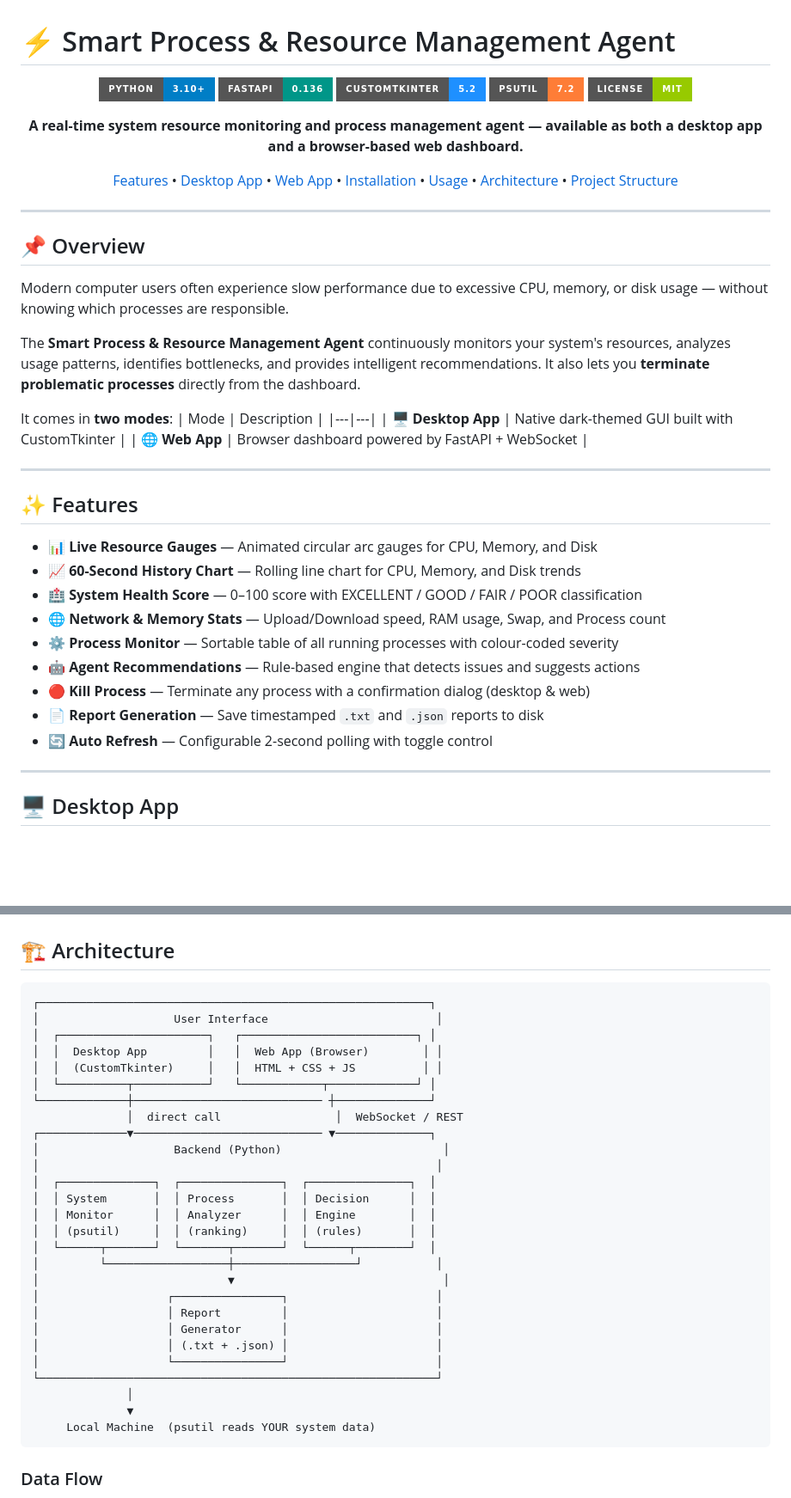
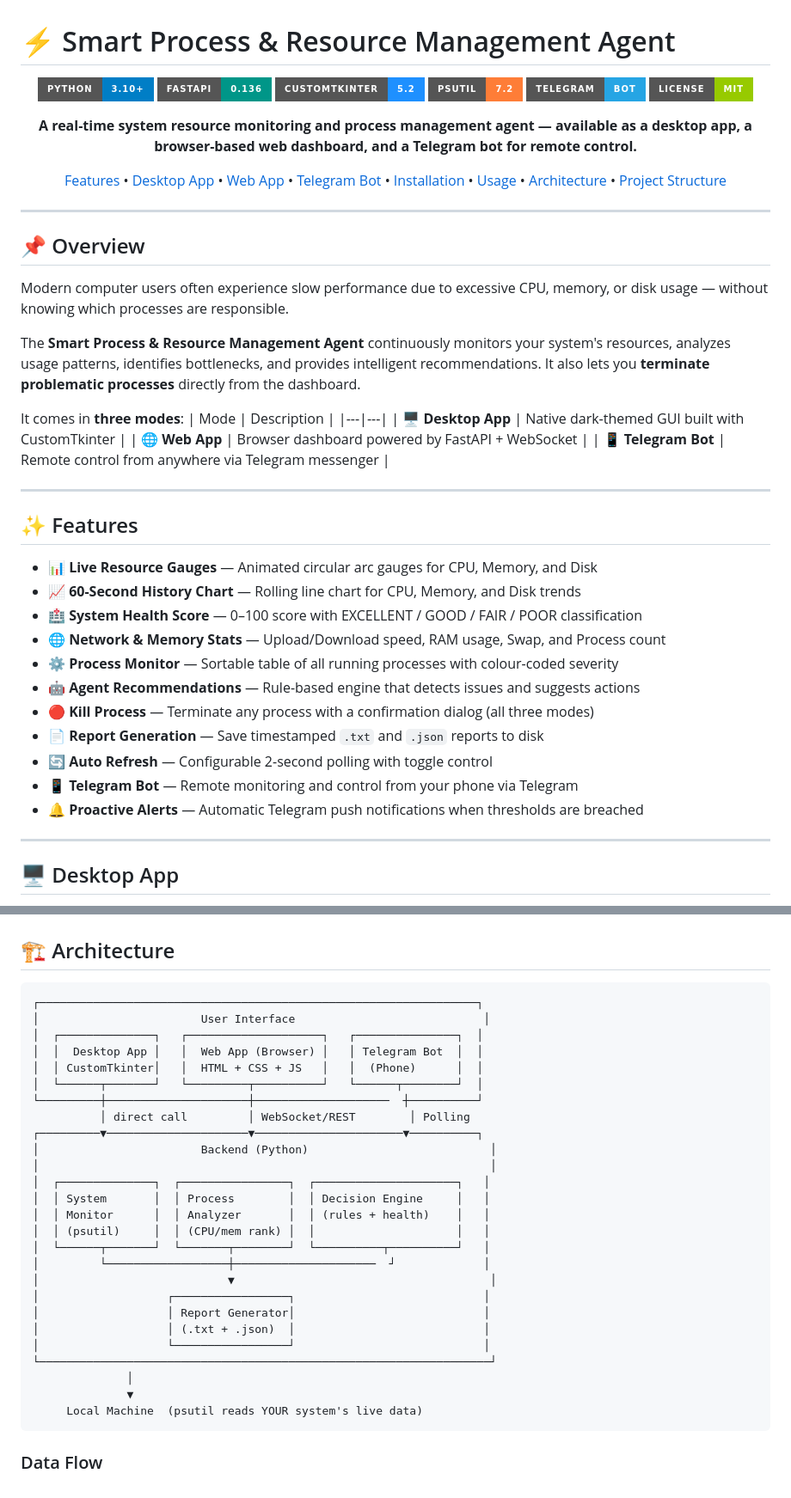
Before and after one commit to Shariful-Islam-Sourav/agentic-process-system-resource-manager, a Markdown page: README.md, 2 parts joined by grey strips. Shown at 86% size. Rendered like a GitHub page; badges without logos; blank space fills up the shorter version.

````diff
--- a/README.md
+++ b/README.md
@@ -6,11 +6,12 @@
 ![FastAPI](https://img.shields.io/badge/FastAPI-0.136-009688?style=for-the-badge&logo=fastapi&logoColor=white)
 ![CustomTkinter](https://img.shields.io/badge/CustomTkinter-5.2-1E90FF?style=for-the-badge)
 ![psutil](https://img.shields.io/badge/psutil-7.2-orange?style=for-the-badge)
+![Telegram](https://img.shields.io/badge/Telegram-Bot-26A5E4?style=for-the-badge&logo=telegram&logoColor=white)
 ![License](https://img.shields.io/badge/License-MIT-green?style=for-the-badge)
 
-**A real-time system resource monitoring and process management agent — available as both a desktop app and a browser-based web dashboard.**
+**A real-time system resource monitoring and process management agent — available as a desktop app, a browser-based web dashboard, and a Telegram bot for remote control.**
 
-[Features](#-features) • [Desktop App](#-desktop-app) • [Web App](#-web-app) • [Installation](#-installation) • [Usage](#-usage) • [Architecture](#-architecture) • [Project Structure](#-project-structure)
+[Features](#-features) • [Desktop App](#-desktop-app) • [Web App](#-web-app) • [Telegram Bot](#-telegram-bot) • [Installation](#-installation) • [Usage](#-usage) • [Architecture](#-architecture) • [Project Structure](#-project-structure)
 
 </div>
 
@@ -22,11 +23,12 @@ Modern computer users often experience slow performance due to excessive CPU, me
 
 The **Smart Process & Resource Management Agent** continuously monitors your system's resources, analyzes usage patterns, identifies bottlenecks, and provides intelligent recommendations. It also lets you **terminate problematic processes** directly from the dashboard.
 
-It comes in **two modes**:
+It comes in **three modes**:
 | Mode | Description |
 |---|---|
 | 🖥️ **Desktop App** | Native dark-themed GUI built with CustomTkinter |
 | 🌐 **Web App** | Browser dashboard powered by FastAPI + WebSocket |
+| 📱 **Telegram Bot** | Remote control from anywhere via Telegram messenger |
 
 ---
 
@@ -38,9 +40,11 @@ It comes in **two modes**:
 - 🌐 **Network & Memory Stats** — Upload/Download speed, RAM usage, Swap, and Process count
 - ⚙️ **Process Monitor** — Sortable table of all running processes with colour-coded severity
 - 🤖 **Agent Recommendations** — Rule-based engine that detects issues and suggests actions
-- 🔴 **Kill Process** — Terminate any process with a confirmation dialog (desktop & web)
+- 🔴 **Kill Process** — Terminate any process with a confirmation dialog (all three modes)
 - 📄 **Report Generation** — Save timestamped `.txt` and `.json` reports to disk
 - 🔄 **Auto Refresh** — Configurable 2-second polling with toggle control
+- 📱 **Telegram Bot** — Remote monitoring and control from your phone via Telegram
+- 🔔 **Proactive Alerts** — Automatic Telegram push notifications when thresholds are breached
 
 ---
 
@@ -147,33 +213,32 @@ reports/
 ## 🏗️ Architecture
 
 ```
-┌──────────────────────────────────────────────────────────┐
-│                    User Interface                         │
-│  ┌──────────────────────┐   ┌──────────────────────────┐ │
-│  │  Desktop App         │   │  Web App (Browser)        │ │
-│  │  (CustomTkinter)     │   │  HTML + CSS + JS          │ │
-│  └──────────┬───────────┘   └────────────┬─────────────┘ │
-└─────────────┼──────────────────────────── ┼──────────────┘
-              │  direct call                 │  WebSocket / REST
-┌─────────────▼──────────────────────────── ▼──────────────┐
-│                    Backend (Python)                        │
-│                                                           │
-│  ┌──────────────┐  ┌───────────────┐  ┌───────────────┐  │
-│  │ System       │  │ Process       │  │ Decision      │  │
-│  │ Monitor      │  │ Analyzer      │  │ Engine        │  │
-│  │ (psutil)     │  │ (ranking)     │  │ (rules)       │  │
-│  └──────┬───────┘  └───────┬───────┘  └──────┬────────┘  │
-│         └──────────────────┼──────────────────┘           │
-│                            ▼                               │
-│                   ┌────────────────┐                      │
-│                   │ Report         │                      │
-│                   │ Generator      │                      │
-│                   │ (.txt + .json) │                      │
-│                   └────────────────┘                      │
-└───────────────────────────────────────────────────────────┘
+┌─────────────────────────────────────────────────────────────────┐
+│                        User Interface                            │
+│  ┌──────────────┐   ┌────────────────────┐   ┌───────────────┐  │
+│  │  Desktop App │   │  Web App (Browser) │   │ Telegram Bot  │  │
+│  │ CustomTkinter│   │  HTML + CSS + JS   │   │  (Phone)      │  │
+│  └──────┬───────┘   └─────────┬──────────┘   └──────┬────────┘  │
+└─────────┼─────────────────────┼────────────────────  ┼──────────┘
+          │ direct call         │ WebSocket/REST        │ Polling
+┌─────────▼─────────────────────▼──────────────────────▼──────────┐
+│                        Backend (Python)                           │
+│                                                                   │
+│  ┌──────────────┐  ┌────────────────┐  ┌─────────────────────┐   │
+│  │ System       │  │ Process        │  │ Decision Engine     │   │
+│  │ Monitor      │  │ Analyzer       │  │ (rules + health)    │   │
+│  │ (psutil)     │  │ (CPU/mem rank) │  │                     │   │
+│  └──────┬───────┘  └───────┬────────┘  └──────────┬──────────┘   │
+│         └──────────────────┼─────────────────────  ┘             │
+│                            ▼                                      │
+│                   ┌─────────────────┐                            │
+│                   │ Report Generator│                            │
+│                   │ (.txt + .json)  │                            │
+│                   └─────────────────┘                            │
+└───────────────────────────────────────────────────────────────────┘
               │
               ▼
-     Local Machine  (psutil reads YOUR system data)
+     Local Machine  (psutil reads YOUR system's live data)
 ```
 
 ### Data Flow
````
Also changed, not shown: other parts of README.md (+79 -5 lines).
